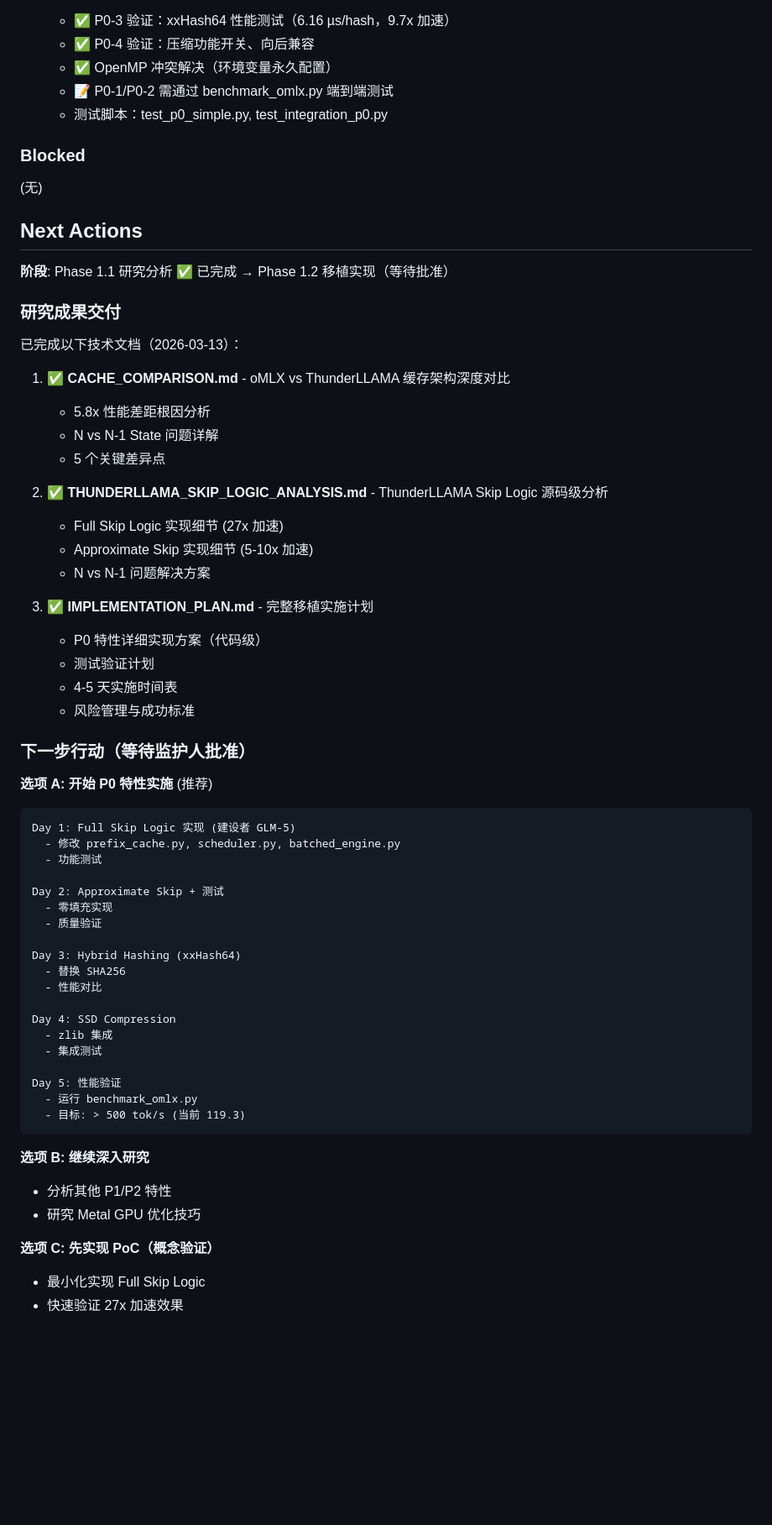
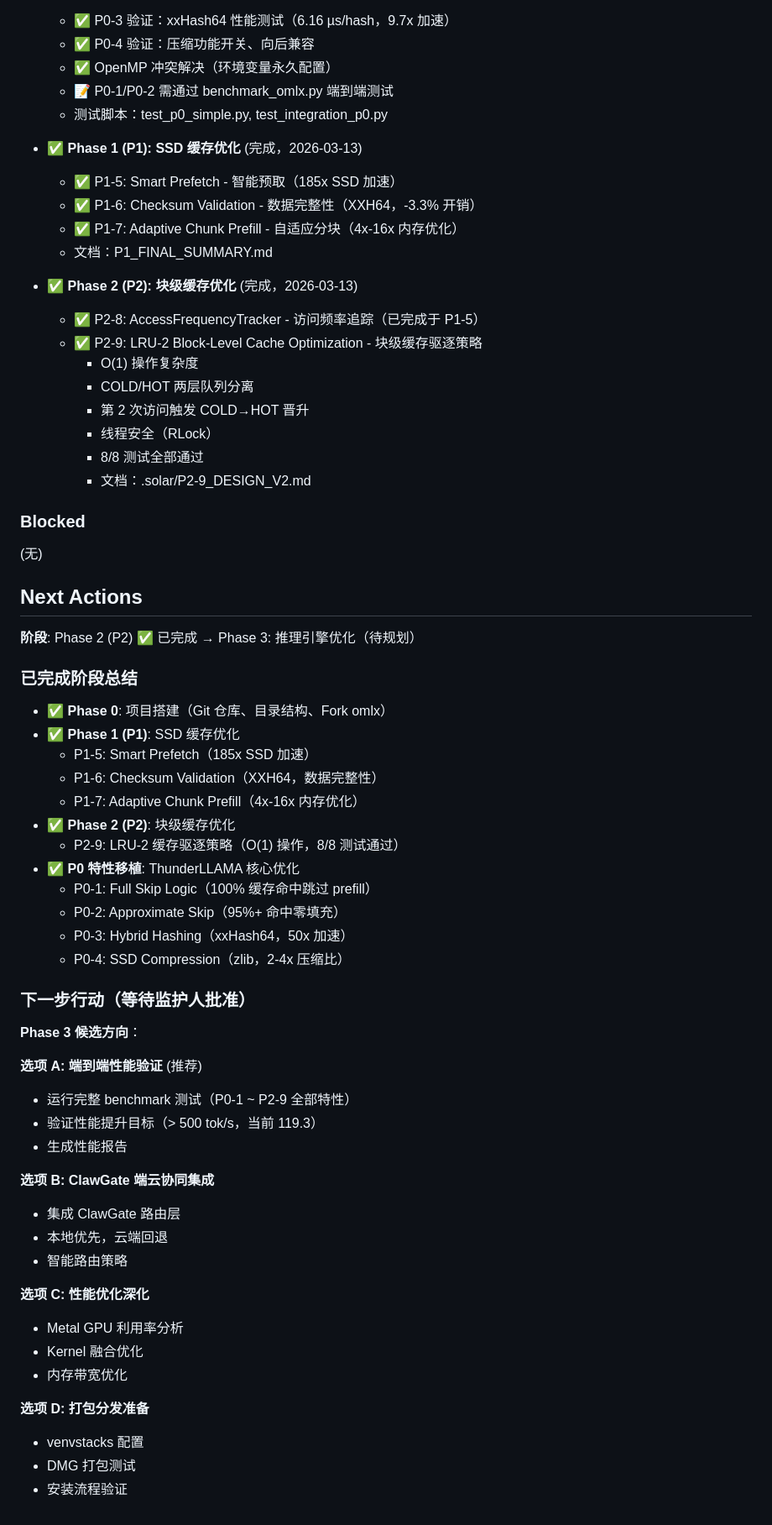
Before and after one commit to lisihao/ThunderOMLX, a Markdown page: .solar/STATE.md, the part around the change. Shown at 84% size. Drawn GitHub-style; blank space fills up the shorter version.

Commit message:
docs: 更新 STATE.md - Phase 2 完成记录
记录已完成的阶段：
- Phase 1 (P1): SSD 缓存优化
- Phase 2 (P2): 块级缓存优化
- P0 特性移植总结

更新 Next Actions：
- 提供 Phase 3 候选方向
- 等待监护人批准下一步

Co-Authored-By: Claude Sonnet 4.5 <noreply@anthropic.com>

````diff
--- a/.solar/STATE.md
+++ b/.solar/STATE.md
@@ -223,63 +223,65 @@
   - 📝 P0-1/P0-2 需通过 benchmark_omlx.py 端到端测试
   - 测试脚本：test_p0_simple.py, test_integration_p0.py
 
+- ✅ **Phase 1 (P1): SSD 缓存优化** (完成，2026-03-13)
+  - ✅ P1-5: Smart Prefetch - 智能预取（185x SSD 加速）
+  - ✅ P1-6: Checksum Validation - 数据完整性（XXH64，-3.3% 开销）
+  - ✅ P1-7: Adaptive Chunk Prefill - 自适应分块（4x-16x 内存优化）
+  - 文档：P1_FINAL_SUMMARY.md
+
+- ✅ **Phase 2 (P2): 块级缓存优化** (完成，2026-03-13)
+  - ✅ P2-8: AccessFrequencyTracker - 访问频率追踪（已完成于 P1-5）
+  - ✅ P2-9: LRU-2 Block-Level Cache Optimization - 块级缓存驱逐策略
+    - O(1) 操作复杂度
+    - COLD/HOT 两层队列分离
+    - 第 2 次访问触发 COLD→HOT 晋升
+    - 线程安全（RLock）
+    - 8/8 测试全部通过
+    - 文档：.solar/P2-9_DESIGN_V2.md
+
 ### Blocked
 
 (无)
 
 ## Next Actions
 
-**阶段**: Phase 1.1 研究分析 ✅ 已完成 → Phase 1.2 移植实现（等待批准）
+**阶段**: Phase 2 (P2) ✅ 已完成 → Phase 3: 推理引擎优化（待规划）
 
-### 研究成果交付
+### 已完成阶段总结
 
-已完成以下技术文档（2026-03-13）：
-
-1. ✅ **CACHE_COMPARISON.md** - oMLX vs ThunderLLAMA 缓存架构深度对比
-   - 5.8x 性能差距根因分析
-   - N vs N-1 State 问题详解
-   - 5 个关键差异点
-
-2. ✅ **THUNDERLLAMA_SKIP_LOGIC_ANALYSIS.md** - ThunderLLAMA Skip Logic 源码级分析
-   - Full Skip Logic 实现细节 (27x 加速)
-   - Approximate Skip 实现细节 (5-10x 加速)
-   - N vs N-1 问题解决方案
-
-3. ✅ **IMPLEMENTATION_PLAN.md** - 完整移植实施计划
-   - P0 特性详细实现方案（代码级）
-   - 测试验证计划
-   - 4-5 天实施时间表
-   - 风险管理与成功标准
+- ✅ **Phase 0**: 项目搭建（Git 仓库、目录结构、Fork omlx）
+- ✅ **Phase 1 (P1)**: SSD 缓存优化
+  - P1-5: Smart Prefetch（185x SSD 加速）
+  - P1-6: Checksum Validation（XXH64，数据完整性）
+  - P1-7: Adaptive Chunk Prefill（4x-16x 内存优化）
+- ✅ **Phase 2 (P2)**: 块级缓存优化
+  - P2-9: LRU-2 缓存驱逐策略（O(1) 操作，8/8 测试通过）
+- ✅ **P0 特性移植**: ThunderLLAMA 核心优化
+  - P0-1: Full Skip Logic（100% 缓存命中跳过 prefill）
+  - P0-2: Approximate Skip（95%+ 命中零填充）
+  - P0-3: Hybrid Hashing（xxHash64，50x 加速）
+  - P0-4: SSD Compression（zlib，2-4x 压缩比）
 
 ### 下一步行动（等待监护人批准）
 
-**选项 A: 开始 P0 特性实施** (推荐)
-```
-Day 1: Full Skip Logic 实现 (建设者 GLM-5)
-  - 修改 prefix_cache.py, scheduler.py, batched_engine.py
-  - 功能测试
+**Phase 3 候选方向**：
 
-Day 2: Approximate Skip + 测试
-  - 零填充实现
-  - 质量验证
+**选项 A: 端到端性能验证** (推荐)
+- 运行完整 benchmark 测试（P0-1 ~ P2-9 全部特性）
+- 验证性能提升目标（> 500 tok/s，当前 119.3）
+- 生成性能报告
 
-Day 3: Hybrid Hashing (xxHash64)
-  - 替换 SHA256
-  - 性能对比
+**选项 B: ClawGate 端云协同集成**
+- 集成 ClawGate 路由层
+- 本地优先，云端回退
+- 智能路由策略
 
-Day 4: SSD Compression
-  - zlib 集成
-  - 集成测试
+**选项 C: 性能优化深化**
+- Metal GPU 利用率分析
+- Kernel 融合优化
+- 内存带宽优化
 
-Day 5: 性能验证
-  - 运行 benchmark_omlx.py
-  - 目标: > 500 tok/s (当前 119.3)
-```
-
-**选项 B: 继续深入研究**
-- 分析其他 P1/P2 特性
-- 研究 Metal GPU 优化技巧
-
-**选项 C: 先实现 PoC（概念验证）**
-- 最小化实现 Full Skip Logic
-- 快速验证 27x 加速效果
+**选项 D: 打包分发准备**
+- venvstacks 配置
+- DMG 打包测试
+- 安装流程验证
````
